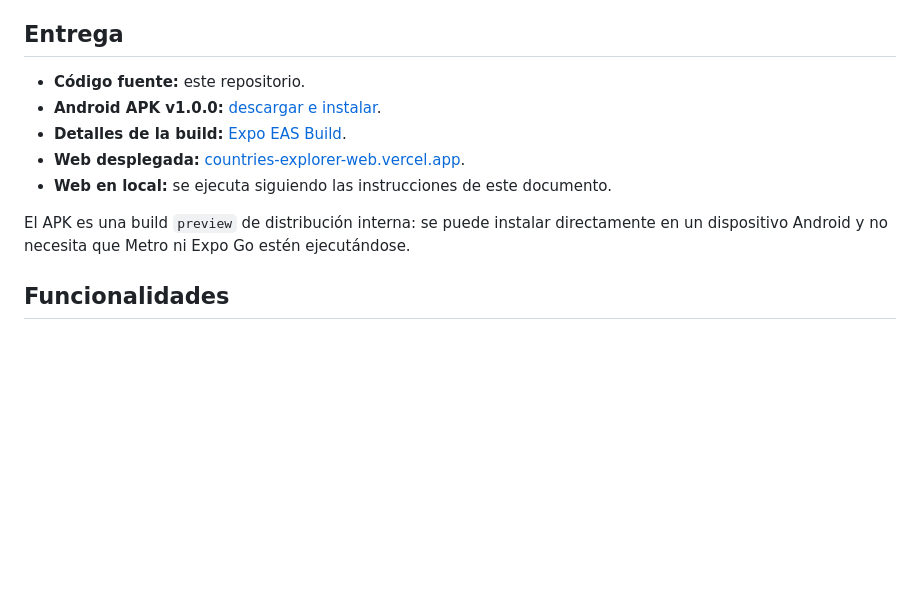
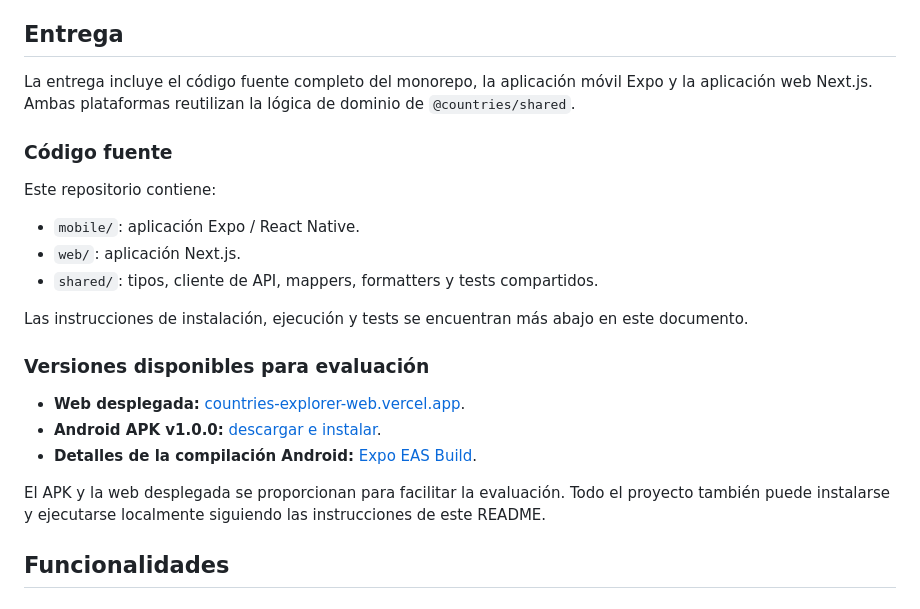
Before and after one commit to MigVarona/countries-explorer, a Markdown page: README.md, the part around the change. Rendered like a GitHub page; blank space fills up the shorter version.

Commit message:
docs: clarify source-first delivery

```diff
--- a/README.md
+++ b/README.md
@@ -6,14 +6,28 @@ Expo / React Native —la entrega principal— y una web companion sencilla con
 
 ## Entrega
 
-- **Código fuente:** este repositorio.
+La entrega incluye el código fuente completo del monorepo, la aplicación móvil Expo y la
+aplicación web Next.js. Ambas plataformas reutilizan la lógica de dominio de
+`@countries/shared`.
+
+### Código fuente
+
+Este repositorio contiene:
+
+- `mobile/`: aplicación Expo / React Native.
+- `web/`: aplicación Next.js.
+- `shared/`: tipos, cliente de API, mappers, formatters y tests compartidos.
+
+Las instrucciones de instalación, ejecución y tests se encuentran más abajo en este documento.
+
+### Versiones disponibles para evaluación
+
+- **Web desplegada:** [countries-explorer-web.vercel.app](https://countries-explorer-web.vercel.app/).
 - **Android APK v1.0.0:** [descargar e instalar](https://github.com/MigVarona/countries-explorer/releases/download/v1.0.0/countries-explorer-v1.0.0.apk).
-- **Detalles de la build:** [Expo EAS Build](https://expo.dev/accounts/mivarona/projects/countries-explorer/builds/93d07509-dbdd-4cd2-9cba-2f91381ead21).
-- **Web desplegada:** [countries-explorer-web.vercel.app](https://countries-explorer-web.vercel.app/).
-- **Web en local:** se ejecuta siguiendo las instrucciones de este documento.
+- **Detalles de la compilación Android:** [Expo EAS Build](https://expo.dev/accounts/mivarona/projects/countries-explorer/builds/93d07509-dbdd-4cd2-9cba-2f91381ead21).
 
-El APK es una build `preview` de distribución interna: se puede instalar directamente en un
-dispositivo Android y no necesita que Metro ni Expo Go estén ejecutándose.
+El APK y la web desplegada se proporcionan para facilitar la evaluación. Todo el proyecto también
+puede instalarse y ejecutarse localmente siguiendo las instrucciones de este README.
 
 ## Funcionalidades
 
```
